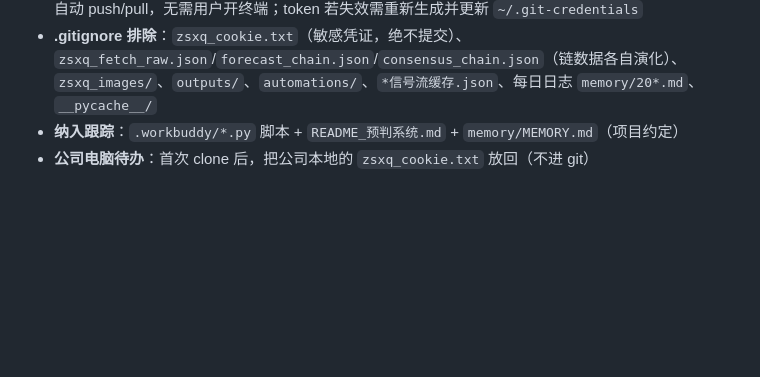
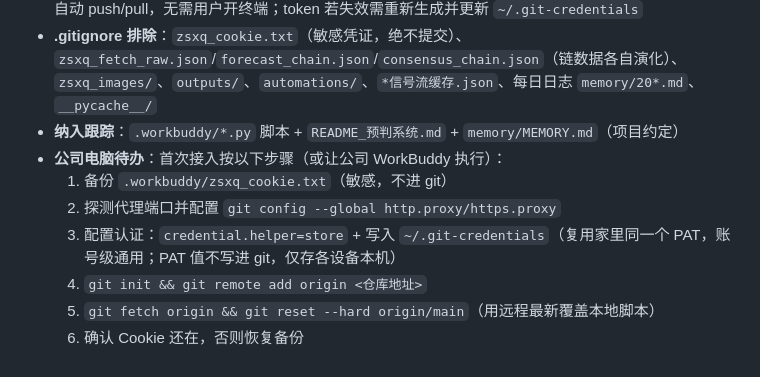
Before and after one commit to gedayou1003/DAYOU-WORKBUDDY, a Markdown page: .workbuddy/memory/MEMORY.md, the part around the change. Drawn GitHub-style; blank space fills up the shorter version.

Commit message:
补充公司电脑接入步骤（不含 PAT 具体值）

```diff
--- a/.workbuddy/memory/MEMORY.md
+++ b/.workbuddy/memory/MEMORY.md
@@ -118,4 +118,10 @@
 - **认证**：Personal Access Token（已存 `~/.git-credentials`，credential.helper=store）——agent 可自动 push/pull，无需用户开终端；token 若失效需重新生成并更新 `~/.git-credentials`
 - **.gitignore 排除**：`zsxq_cookie.txt`（敏感凭证，绝不提交）、`zsxq_fetch_raw.json`/`forecast_chain.json`/`consensus_chain.json`（链数据各自演化）、`zsxq_images/`、`outputs/`、`automations/`、`*信号流缓存.json`、每日日志 `memory/20*.md`、`__pycache__/`
 - **纳入跟踪**：`.workbuddy/*.py` 脚本 + `README_预判系统.md` + `memory/MEMORY.md`（项目约定）
-- **公司电脑待办**：首次 clone 后，把公司本地的 `zsxq_cookie.txt` 放回（不进 git）
+- **公司电脑待办**：首次接入按以下步骤（或让公司 WorkBuddy 执行）：
+  1. 备份 `.workbuddy/zsxq_cookie.txt`（敏感，不进 git）
+  2. 探测代理端口并配置 `git config --global http.proxy/https.proxy`
+  3. 配置认证：`credential.helper=store` + 写入 `~/.git-credentials`（复用家里同一个 PAT，账号级通用；PAT 值不写进 git，仅存各设备本机）
+  4. `git init && git remote add origin <仓库地址>`
+  5. `git fetch origin && git reset --hard origin/main`（用远程最新覆盖本地脚本）
+  6. 确认 Cookie 还在，否则恢复备份
```
